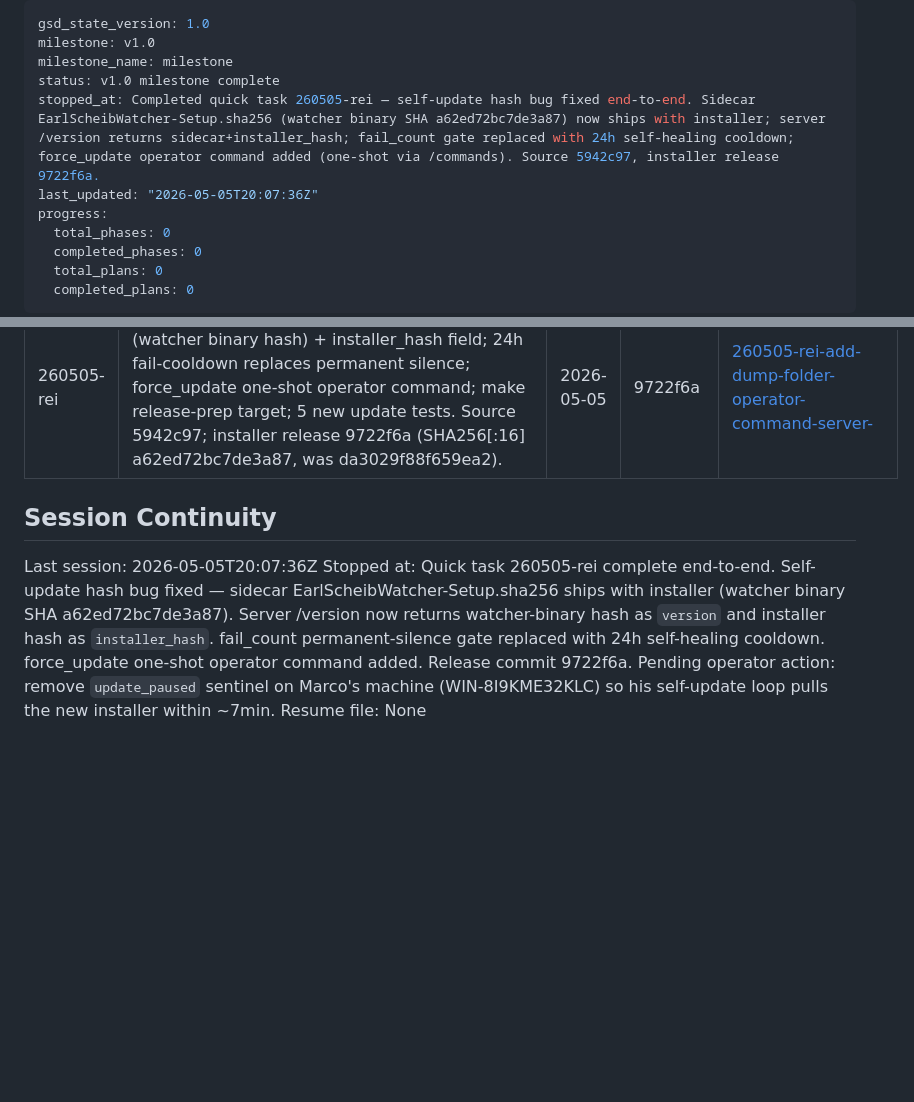
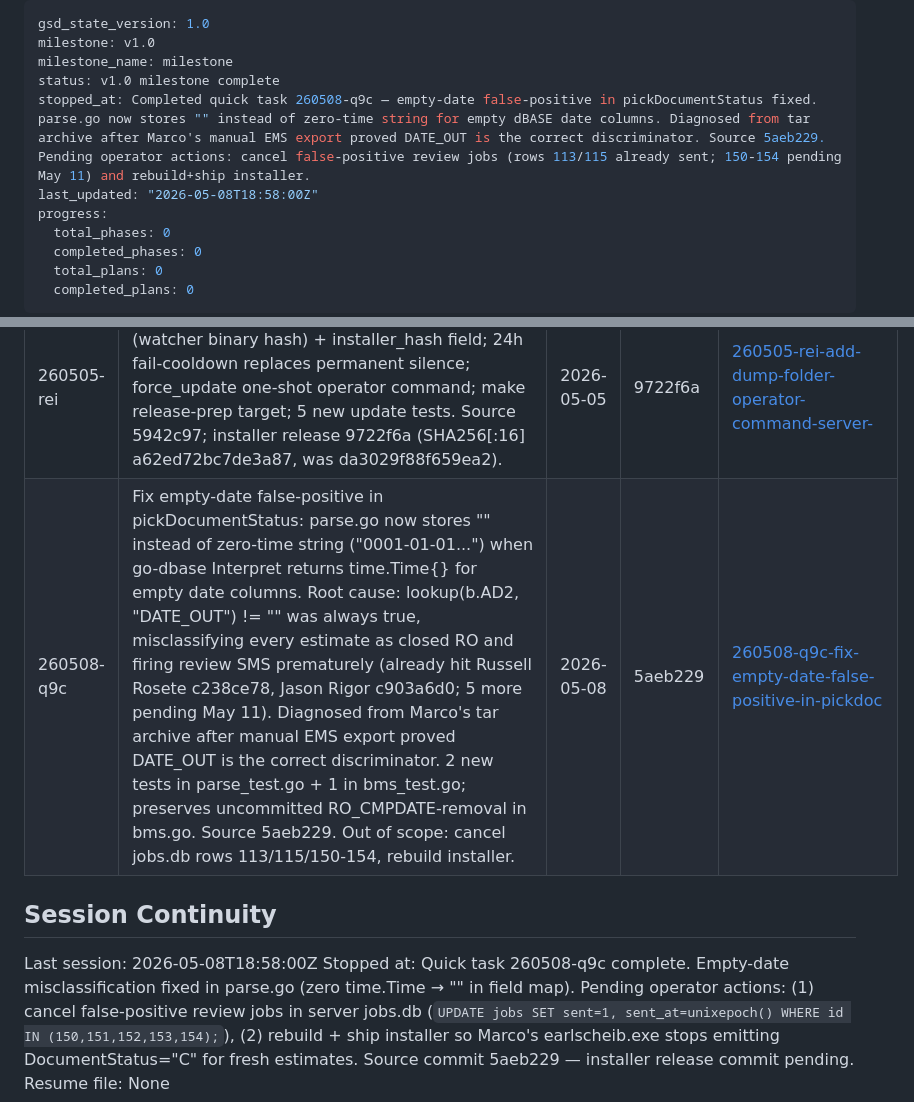
Before and after one commit to jaskarn78/earl-scheib-ems-watcher, a Markdown page: .planning/STATE.md, 2 parts joined by grey strips. GitHub-like rendering; blank space fills up the shorter version.

Commit message:
docs(quick-260508-q9c): record empty-date false-positive fix
PLAN.md, SUMMARY.md, and STATE.md row for the parse.go fix
(zero time.Time -> "" in field map) committed in 5aeb229.

Pending operator actions:
- Cancel false-positive review jobs in jobs.db (rows 150-154; 113/115 already sent to customers prematurely)
- Rebuild + ship installer so Marco's deployed earlscheib.exe stops misclassifying estimates as closed ROs

```diff
--- a/.planning/STATE.md
+++ b/.planning/STATE.md
@@ -3,8 +3,8 @@ gsd_state_version: 1.0
 milestone: v1.0
 milestone_name: milestone
 status: v1.0 milestone complete
-stopped_at: Completed quick task 260505-rei — self-update hash bug fixed end-to-end. Sidecar EarlScheibWatcher-Setup.sha256 (watcher binary SHA a62ed72bc7de3a87) now ships with installer; server /version returns sidecar+installer_hash; fail_count gate replaced with 24h self-healing cooldown; force_update operator command added (one-shot via /commands). Source 5942c97, installer release 9722f6a.
-last_updated: "2026-05-05T20:07:36Z"
+stopped_at: Completed quick task 260508-q9c — empty-date false-positive in pickDocumentStatus fixed. parse.go now stores "" instead of zero-time string for empty dBASE date columns. Diagnosed from tar archive after Marco's manual EMS export proved DATE_OUT is the correct discriminator. Source 5aeb229. Pending operator actions: cancel false-positive review jobs (rows 113/115 already sent; 150-154 pending May 11) and rebuild+ship installer.
+last_updated: "2026-05-08T18:58:00Z"
 progress:
   total_phases: 0
   completed_phases: 0
@@ -172,9 +172,10 @@ None yet.
 | 260424-vab | Wire admin UI lifecycle filter chips end-to-end — frontend `internal/admin/ui/main.js:503` now requests `/queue?status=all` (synced via `make sync-ui` to `ui_public/main.js`); Go admin proxy `handleQueue` passes `?status=` through with whitelist `{pending,sent,all}` (HTTP 400 on bogus, empty status preserves legacy no-param upstream call for backwards-compat; HMAC over empty body unchanged); `scripts/insert_test_pending_job.py` extended with `--batch` / `--remove-batch` (BATCH_TOMBSTONE `"ULH2 test"` disjoint from existing TOMBSTONE; mutex with `--remove`); 6 ULH2 rows = `(24h, 3day, review) × (pending, sent)` all using `+15308450190`; Rule-1 deviation: `/queue` SELECT in app.py was missing the `sent` column, breaking `jobMatchesFilter` chip semantics (frontend reads `job.sent === 0\|1`) — added one column to projection, additive change, requires earl-scheib.service restart once | 2026-04-24 | 0966ec4 | [260424-vab-make-admin-ui-lifecycle-filter-chips-wor](./quick/260424-vab-make-admin-ui-lifecycle-filter-chips-wor/) |
 | 260505-q2t | Closed-RO detection: parse AD2 (RO_CMPDATE/DATE_OUT) + TTL (G_TTL_AMT), override DocumentStatus → "C" when bundle is closed AND has final bill, so review jobs fire instead of estimate follow-ups. Server unchanged (CLOSED_STATUSES already routes "C" → review). 17 new sub-tests (6 override cases, 11 parseAmount cases) + AD2/TTL parse test all green. Source aca49db; CI build #25396318584 success; installer release 3012fd7 at repo root with new SHA256[:16] da3029f88f659ea2 (was 621e7c7cb08354e5). Marco's self-update will pull within ~7min once update_paused sentinel is removed. | 2026-05-05 | 3012fd7 | [260505-q2t-add-closed-ro-detection-parse-ad2-ro-cmp](./quick/260505-q2t-add-closed-ro-detection-parse-ad2-ro-cmp/) |
 | 260505-rei | Fix self-update hash bug: sidecar SHA256 (watcher binary hash) + installer_hash field; 24h fail-cooldown replaces permanent silence; force_update one-shot operator command; make release-prep target; 5 new update tests. Source 5942c97; installer release 9722f6a (SHA256[:16] a62ed72bc7de3a87, was da3029f88f659ea2). | 2026-05-05 | 9722f6a | [260505-rei-add-dump-folder-operator-command-server-](./quick/260505-rei-add-dump-folder-operator-command-server-/) |
+| 260508-q9c | Fix empty-date false-positive in pickDocumentStatus: parse.go now stores "" instead of zero-time string ("0001-01-01...") when go-dbase Interpret returns time.Time{} for empty date columns. Root cause: lookup(b.AD2, "DATE_OUT") != "" was always true, misclassifying every estimate as closed RO and firing review SMS prematurely (already hit Russell Rosete c238ce78, Jason Rigor c903a6d0; 5 more pending May 11). Diagnosed from Marco's tar archive after manual EMS export proved DATE_OUT is the correct discriminator. 2 new tests in parse_test.go + 1 in bms_test.go; preserves uncommitted RO_CMPDATE-removal in bms.go. Source 5aeb229. Out of scope: cancel jobs.db rows 113/115/150-154, rebuild installer. | 2026-05-08 | 5aeb229 | [260508-q9c-fix-empty-date-false-positive-in-pickdoc](./quick/260508-q9c-fix-empty-date-false-positive-in-pickdoc/) |
 
 ## Session Continuity
 
-Last session: 2026-05-05T20:07:36Z
-Stopped at: Quick task 260505-rei complete end-to-end. Self-update hash bug fixed — sidecar EarlScheibWatcher-Setup.sha256 ships with installer (watcher binary SHA a62ed72bc7de3a87). Server /version now returns watcher-binary hash as `version` and installer hash as `installer_hash`. fail_count permanent-silence gate replaced with 24h self-healing cooldown. force_update one-shot operator command added. Release commit 9722f6a. Pending operator action: remove `update_paused` sentinel on Marco's machine (WIN-8I9KME32KLC) so his self-update loop pulls the new installer within ~7min.
+Last session: 2026-05-08T18:58:00Z
+Stopped at: Quick task 260508-q9c complete. Empty-date misclassification fixed in parse.go (zero time.Time → "" in field map). Pending operator actions: (1) cancel false-positive review jobs in server jobs.db (`UPDATE jobs SET sent=1, sent_at=unixepoch() WHERE id IN (150,151,152,153,154);`), (2) rebuild + ship installer so Marco's earlscheib.exe stops emitting DocumentStatus="C" for fresh estimates. Source commit 5aeb229 — installer release commit pending.
 Resume file: None
```
Also changed, not shown: 2 other files.
